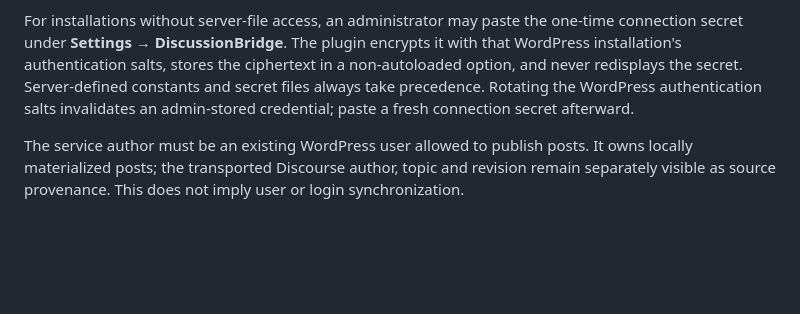
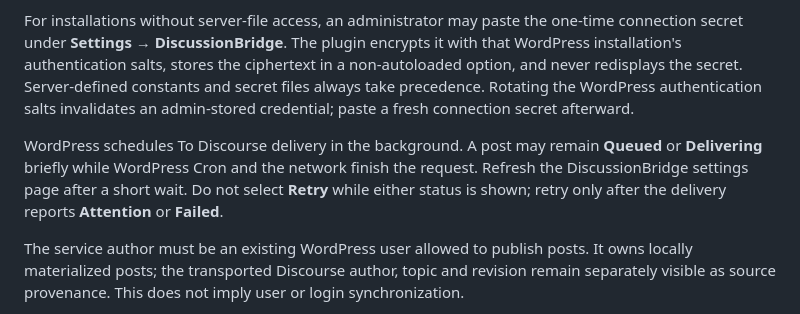
Before and after one commit to DiscussionBridge/wordpress-discussion-bridge, a Markdown page: README.md, the part around the change. Drawn GitHub-style; blank space fills up the shorter version.

Commit message:
Document WordPress delivery timing

```diff
--- a/README.md
+++ b/README.md
@@ -71,6 +71,12 @@ Server-defined constants and secret files always take precedence. Rotating the
 WordPress authentication salts invalidates an admin-stored credential; paste a
 fresh connection secret afterward.
 
+WordPress schedules To Discourse delivery in the background. A post may remain
+**Queued** or **Delivering** briefly while WordPress Cron and the network finish
+the request. Refresh the DiscussionBridge settings page after a short wait. Do
+not select **Retry** while either status is shown; retry only after the delivery
+reports **Attention** or **Failed**.
+
 The service author must be an existing WordPress user allowed to publish posts.
 It owns locally materialized posts; the transported Discourse author, topic and
 revision remain separately visible as source provenance. This does not imply
```
